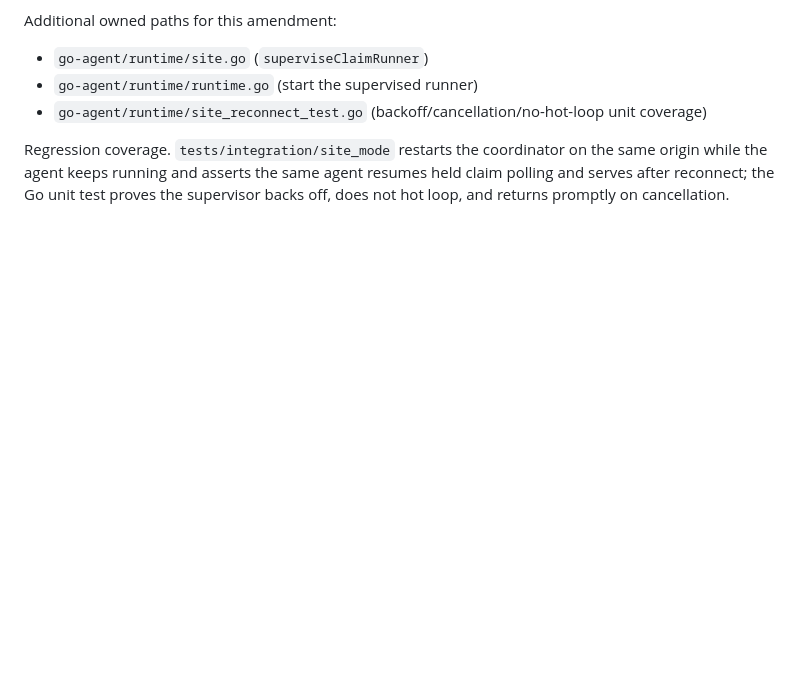
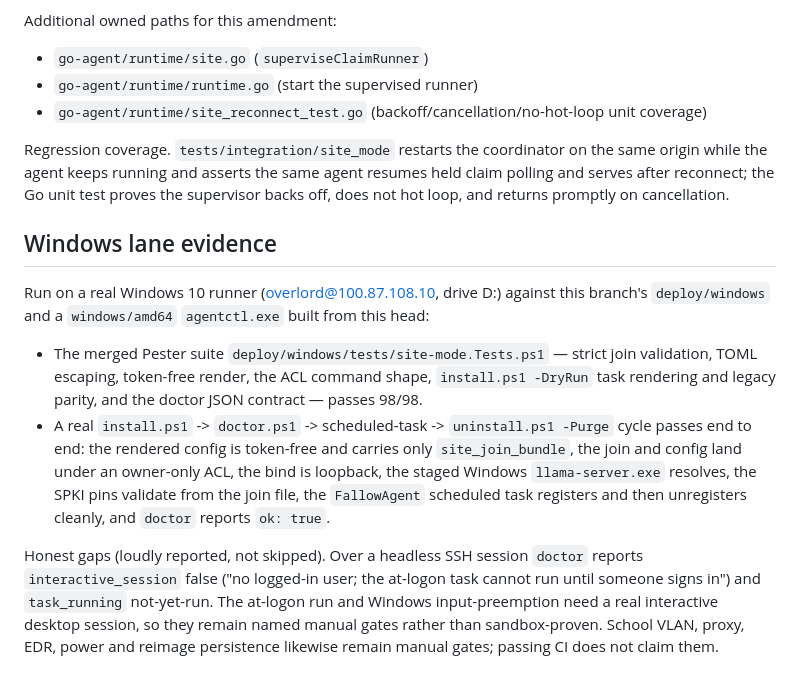
Before and after one commit to Unluckyathecking/fallow, a Markdown page: docs/adr/089-lan-site-acceptance.md, the part around the change. Drawn GitHub-style; blank space fills up the shorter version.

Commit message:
docs: record the Windows lane evidence and honest manual gaps in ADR 089
Signed-off-by: Unluckyathecking <111193970+Unluckyathecking@users.noreply.github.com>

```diff
--- a/docs/adr/089-lan-site-acceptance.md
+++ b/docs/adr/089-lan-site-acceptance.md
@@ -110,3 +110,26 @@ Regression coverage. `tests/integration/site_mode` restarts the coordinator on t
 same origin while the agent keeps running and asserts the same agent resumes held
 claim polling and serves after reconnect; the Go unit test proves the supervisor
 backs off, does not hot loop, and returns promptly on cancellation.
+
+## Windows lane evidence
+
+Run on a real Windows 10 runner (overlord@100.87.108.10, drive D:) against this
+branch's `deploy/windows` and a `windows/amd64` `agentctl.exe` built from this head:
+
+- The merged Pester suite `deploy/windows/tests/site-mode.Tests.ps1` — strict join
+  validation, TOML escaping, token-free render, the ACL command shape, `install.ps1
+  -DryRun` task rendering and legacy parity, and the doctor JSON contract — passes
+  98/98.
+- A real `install.ps1` -> `doctor.ps1` -> scheduled-task -> `uninstall.ps1 -Purge`
+  cycle passes end to end: the rendered config is token-free and carries only
+  `site_join_bundle`, the join and config land under an owner-only ACL, the bind is
+  loopback, the staged Windows `llama-server.exe` resolves, the SPKI pins validate
+  from the join file, the `FallowAgent` scheduled task registers and then
+  unregisters cleanly, and `doctor` reports `ok: true`.
+
+Honest gaps (loudly reported, not skipped). Over a headless SSH session `doctor`
+reports `interactive_session` false ("no logged-in user; the at-logon task cannot
+run until someone signs in") and `task_running` not-yet-run. The at-logon run and
+Windows input-preemption need a real interactive desktop session, so they remain
+named manual gates rather than sandbox-proven. School VLAN, proxy, EDR, power and
+reimage persistence likewise remain manual gates; passing CI does not claim them.
```
